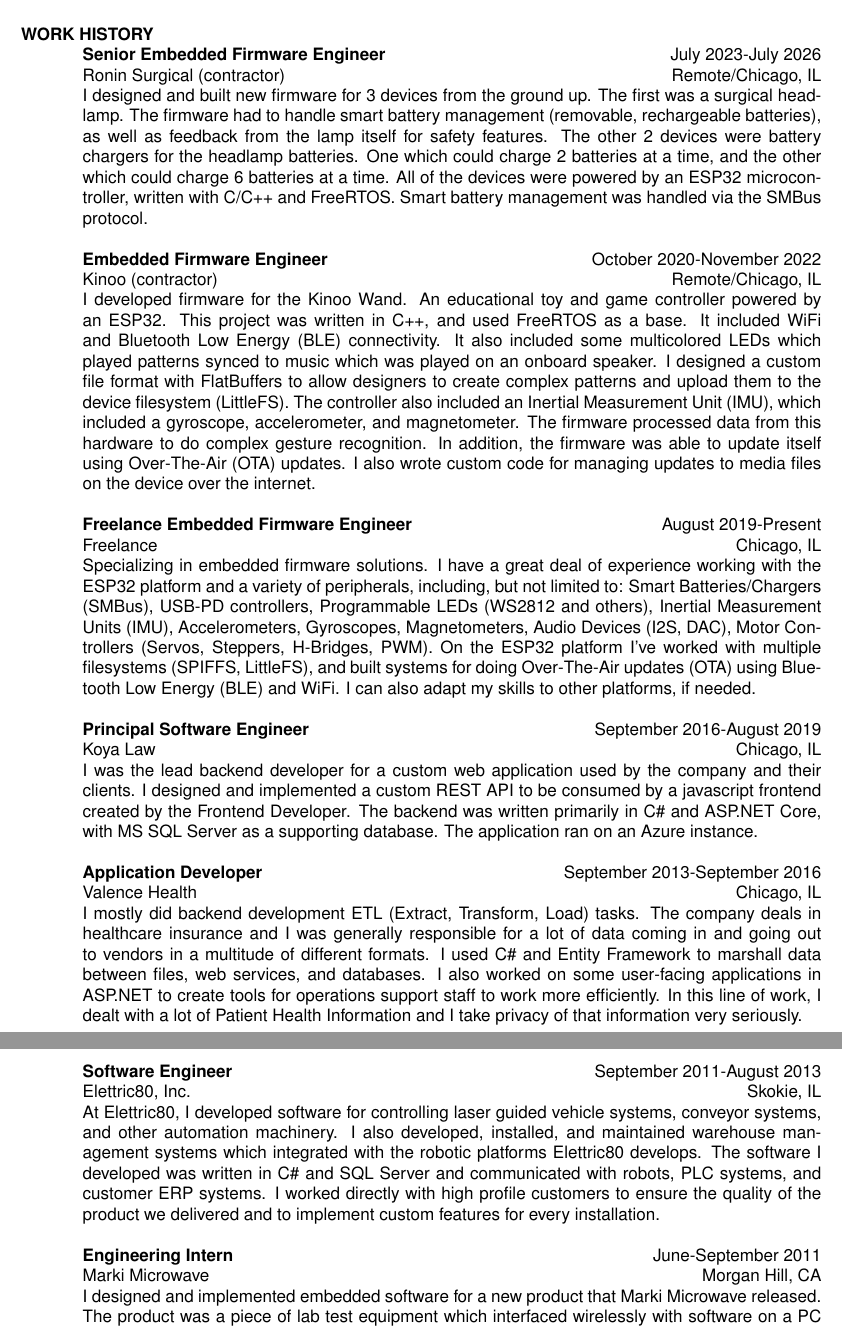
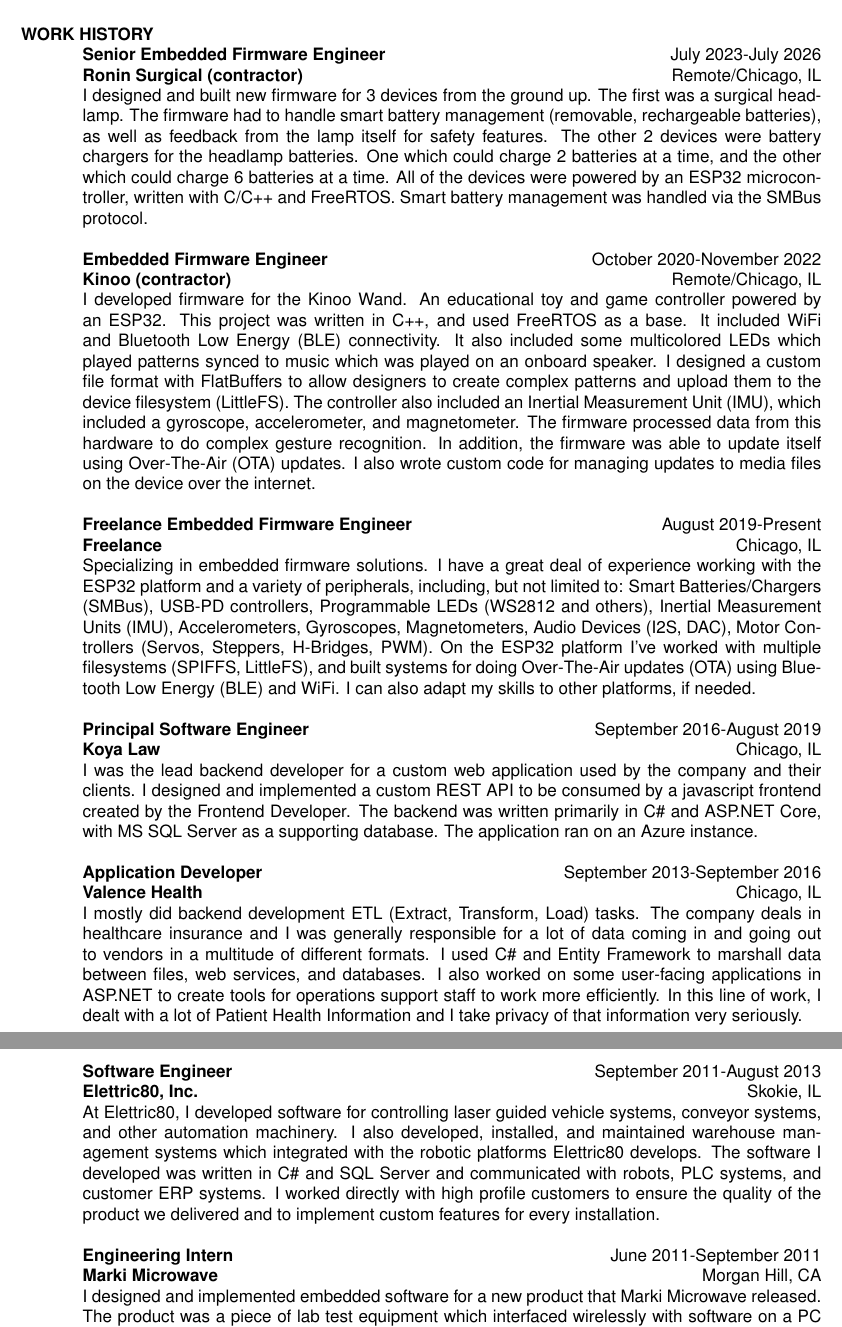
Before and after one commit to justintconroy/Justin-Conroy-Resume, a LaTeX CV (resume.tex, which reads include/exp/freelance.tex, include/exp/kinoo.tex, include/exp/koya.tex): two parts of pages 1 and 2 of 2, joined at a grey line, cut so that both start at the same text. Compiled offline with pdfLaTeX.

Commit message:
Bold employers for easier reading
I couldn't figure out how to indent the body portions of each position.
Dang thing is too complicated. This actually might look better anyways.
Certainly wastes less space on empty space...

```diff
--- a/include/exp/freelance.tex
+++ b/include/exp/freelance.tex
@@ -1,5 +1,5 @@
 \title{\textbf{Freelance Embedded Firmware Engineer}}
-\employer{Freelance}
+\employer{\textbf{Freelance}}
 \dates{August 2019-Present}
 \location{Chicago, IL}
 \begin{position}
--- a/include/exp/kinoo.tex
+++ b/include/exp/kinoo.tex
@@ -1,5 +1,5 @@
 \title{\textbf{Embedded Firmware Engineer}}
-\employer{Kinoo (contractor)}
+\employer{\textbf{Kinoo (contractor)}}
 \dates{October 2020-November 2022}
 \location{Remote/Chicago, IL}
 \begin{position}
--- a/include/exp/koya.tex
+++ b/include/exp/koya.tex
@@ -1,5 +1,5 @@
 \title{\textbf{Principal Software Engineer}}
-\employer{Koya Law}
+\employer{\textbf{Koya Law}}
 \dates{September 2016-August 2019}
 \location{Chicago, IL}
 \begin{position}
--- a/include/exp/marki.tex
+++ b/include/exp/marki.tex
@@ -1,6 +1,6 @@
 \title{\textbf{Engineering Intern}}
-\employer{Marki Microwave}
-\dates{June-September 2011}
+\employer{\textbf{Marki Microwave}}
+\dates{June 2011-September 2011}
 \location{Morgan Hill, CA}
 \begin{position}
 I designed and implemented embedded software for a new product that
--- a/include/exp/ronin.tex
+++ b/include/exp/ronin.tex
@@ -1,5 +1,5 @@
 \title{\textbf{Senior Embedded Firmware Engineer}}
-\employer{Ronin Surgical (contractor)}
+\employer{\textbf{Ronin Surgical (contractor)}}
 \dates{July 2023-July 2026}
 \location{Remote/Chicago, IL}
 \begin{position}
```
Also changed, not shown: include/exp/e80.tex (+1 -1 lines), include/exp/valence.tex (+1 -1 lines), include/experience.tex (+3 -3 lines), resume.pdf.
